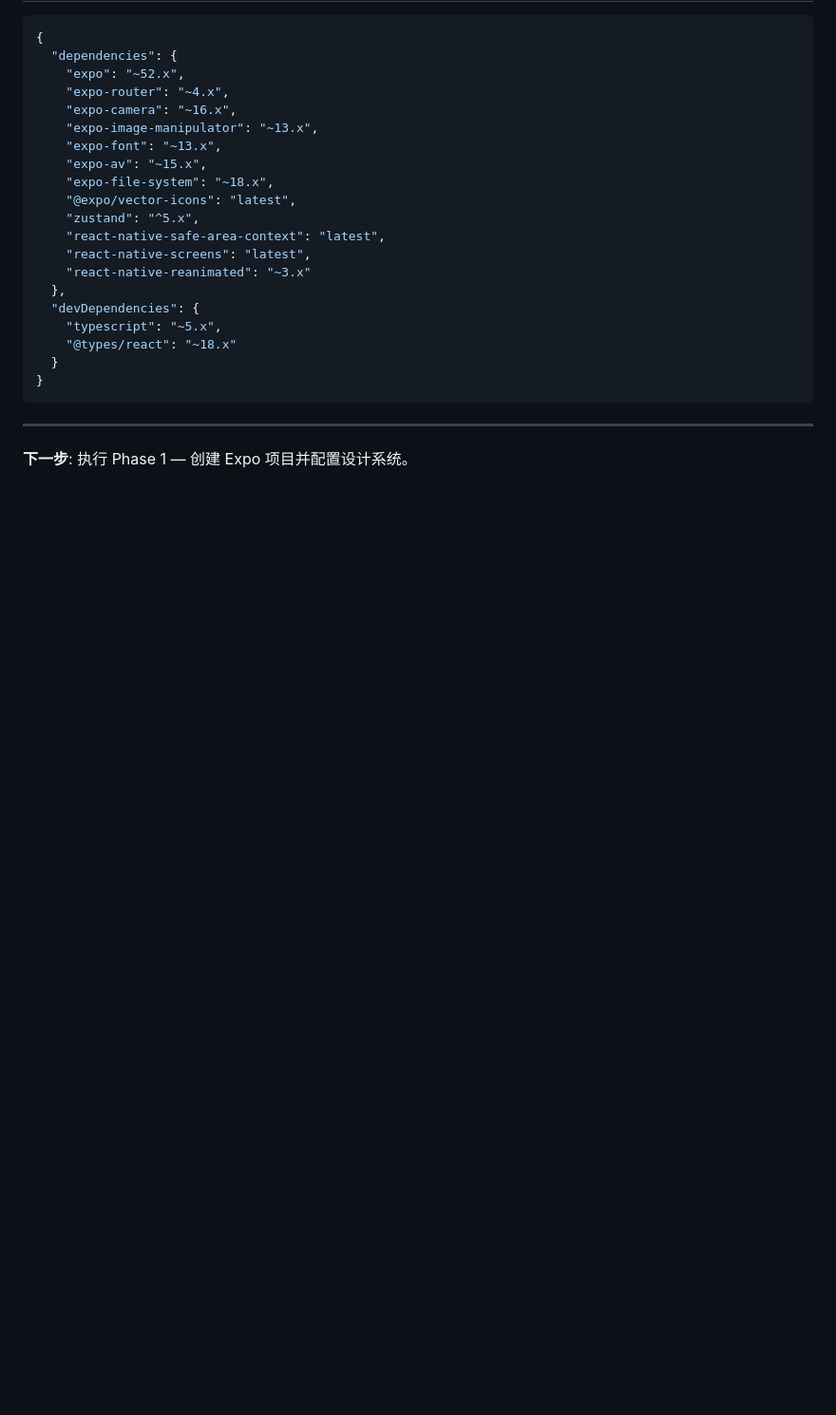
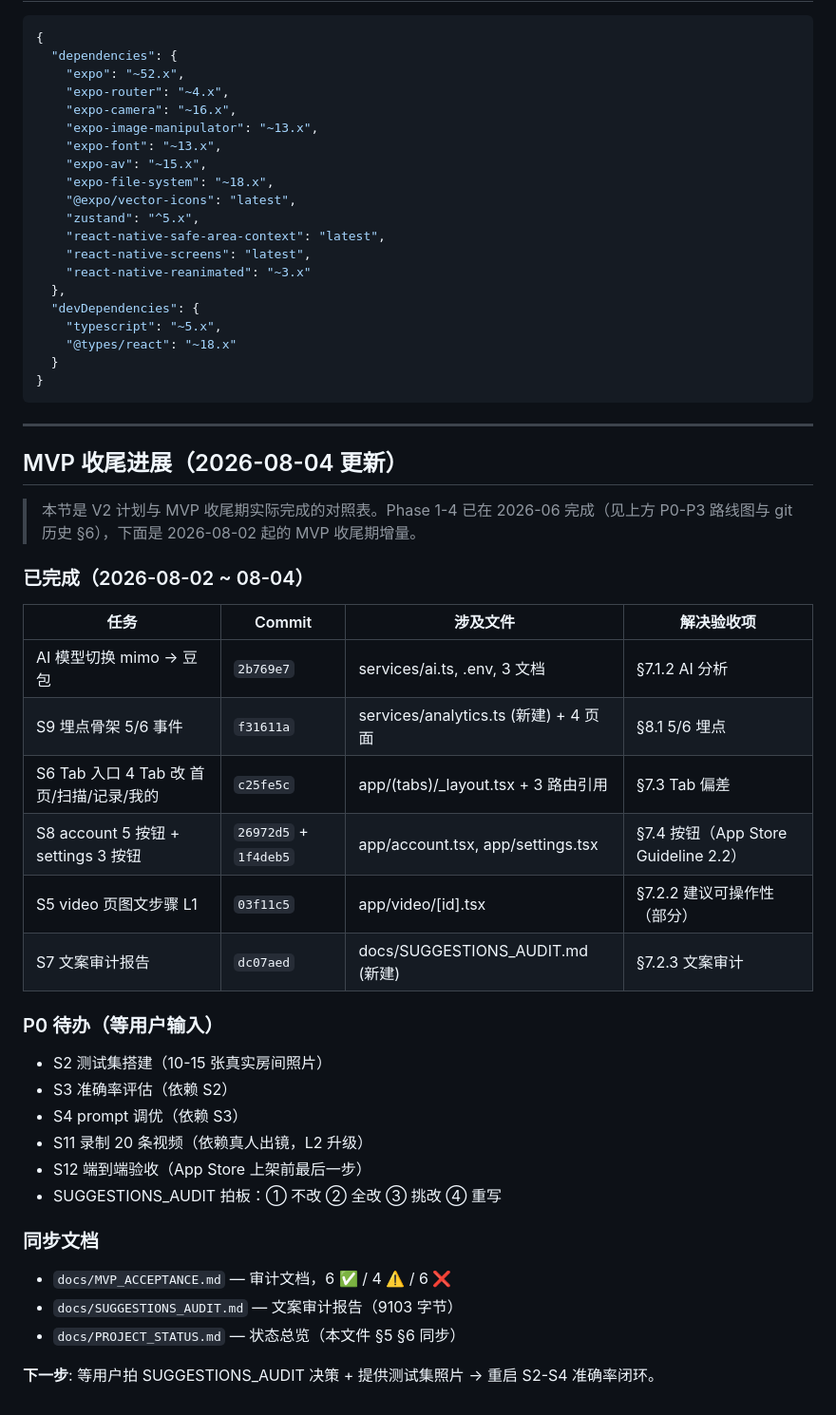
Before and after one commit to m505569537/TidyZen, a Markdown page: docs/DEVELOPMENT_PLAN.md, the part around one of its changes. Shown at 95% size. GitHub-like rendering; blank space fills up the shorter version.

```diff
--- a/docs/DEVELOPMENT_PLAN.md
+++ b/docs/DEVELOPMENT_PLAN.md
@@ -336,4 +336,34 @@ export const spacing = { unit: 4, xs: 4, sm: 8, md: 16, lg: 24, xl: 32 };
 
 ---
 
-**下一步**: 执行 Phase 1 — 创建 Expo 项目并配置设计系统。
+## MVP 收尾进展（2026-08-04 更新）
+
+> 本节是 V2 计划与 MVP 收尾期实际完成的对照表。Phase 1-4 已在 2026-06 完成（见上方 P0-P3 路线图与 git 历史 §6），下面是 2026-08-02 起的 MVP 收尾期增量。
+
+### 已完成（2026-08-02 ~ 08-04）
+
+| 任务 | Commit | 涉及文件 | 解决验收项 |
+|---|---|---|---|
+| AI 模型切换 mimo → 豆包 | `2b769e7` | services/ai.ts, .env, 3 文档 | §7.1.2 AI 分析 |
+| S9 埋点骨架 5/6 事件 | `f31611a` | services/analytics.ts (新建) + 4 页面 | §8.1 5/6 埋点 |
+| S6 Tab 入口 4 Tab 改 首页/扫描/记录/我的 | `c25fe5c` | app/(tabs)/_layout.tsx + 3 路由引用 | §7.3 Tab 偏差 |
+| S8 account 5 按钮 + settings 3 按钮 | `26972d5` + `1f4deb5` | app/account.tsx, app/settings.tsx | §7.4 按钮（App Store Guideline 2.2） |
+| S5 video 页图文步骤 L1 | `03f11c5` | app/video/[id].tsx | §7.2.2 建议可操作性（部分） |
+| S7 文案审计报告 | `dc07aed` | docs/SUGGESTIONS_AUDIT.md (新建) | §7.2.3 文案审计 |
+
+### P0 待办（等用户输入）
+
+- S2 测试集搭建（10-15 张真实房间照片）
+- S3 准确率评估（依赖 S2）
+- S4 prompt 调优（依赖 S3）
+- S11 录制 20 条视频（依赖真人出镜，L2 升级）
+- S12 端到端验收（App Store 上架前最后一步）
+- SUGGESTIONS_AUDIT 拍板：① 不改 ② 全改 ③ 挑改 ④ 重写
+
+### 同步文档
+
+- `docs/MVP_ACCEPTANCE.md` — 审计文档，6 ✅ / 4 ⚠️ / 6 ❌
+- `docs/SUGGESTIONS_AUDIT.md` — 文案审计报告（9103 字节）
+- `docs/PROJECT_STATUS.md` — 状态总览（本文件 §5 §6 同步）
+
+**下一步**: 等用户拍 SUGGESTIONS_AUDIT 决策 + 提供测试集照片 → 重启 S2-S4 准确率闭环。
```
Also changed, not shown: other parts of docs/DEVELOPMENT_PLAN.md (+1 -1 lines), docs/PROJECT_STATUS.md (+53 -1 lines), docs/RRD.md (+1 -1 lines).
